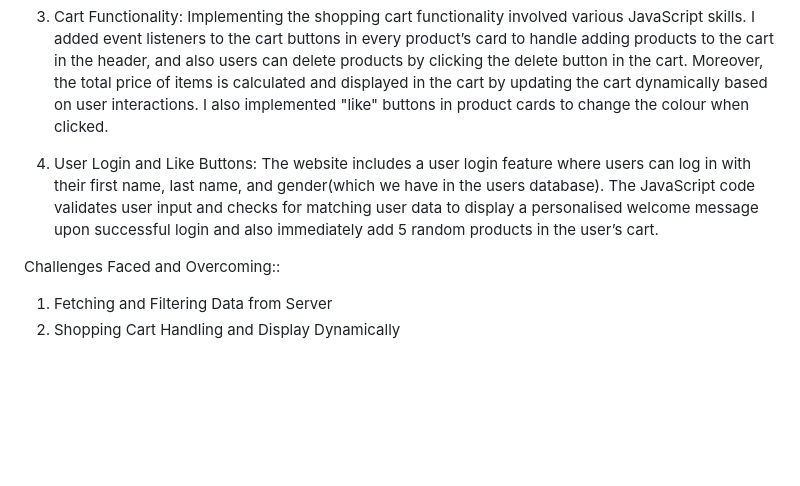
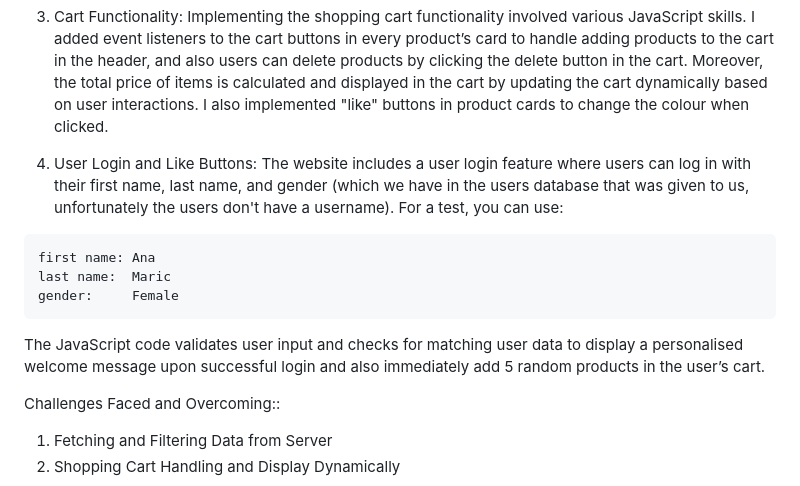
Before and after one commit to momoyangcode/Online-Organic-Food-Store, a Markdown page: README.md, the part around the change. GitHub-like rendering; blank space fills up the shorter version.

Commit message:
chore: share test login user

````diff
--- a/README.md
+++ b/README.md
@@ -12,7 +12,14 @@ Implementation of JavaScript Fundamental Skills:
 
 3. Cart Functionality: Implementing the shopping cart functionality involved various JavaScript skills. I added event listeners to the cart buttons in every product’s card to handle adding products to the cart in the header, and also users can delete products by clicking the delete button in the cart. Moreover, the total price of items is calculated and displayed in the cart by updating the cart dynamically based on user interactions. I also implemented "like" buttons in product cards to change the colour when clicked.
 
-4. User Login and Like Buttons: The website includes a user login feature where users can log in with their first name, last name, and gender(which we have in the users database). The JavaScript code validates user input and checks for matching user data to display a personalised welcome message upon successful login and also immediately add 5 random products in the user’s cart.
+4. User Login and Like Buttons: The website includes a user login feature where users can log in with their first name, last name, and gender (which we have in the users database that was given to us, unfortunately the users don't have a username). For a test, you can use:
+```
+first name: Ana
+last name:  Maric
+gender:     Female
+```
+
+The JavaScript code validates user input and checks for matching user data to display a personalised welcome message upon successful login and also immediately add 5 random products in the user’s cart.
 
 Challenges Faced and Overcoming::
 
````
